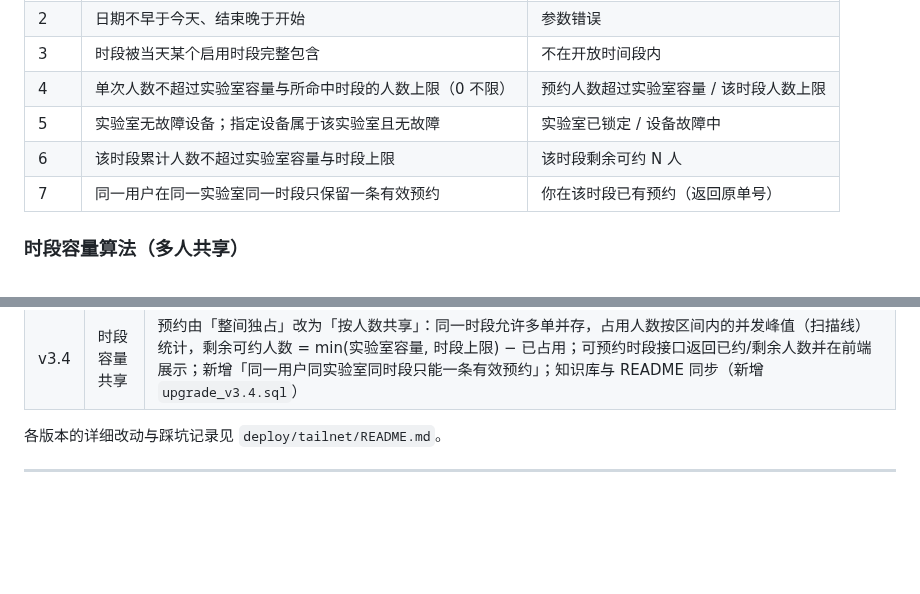
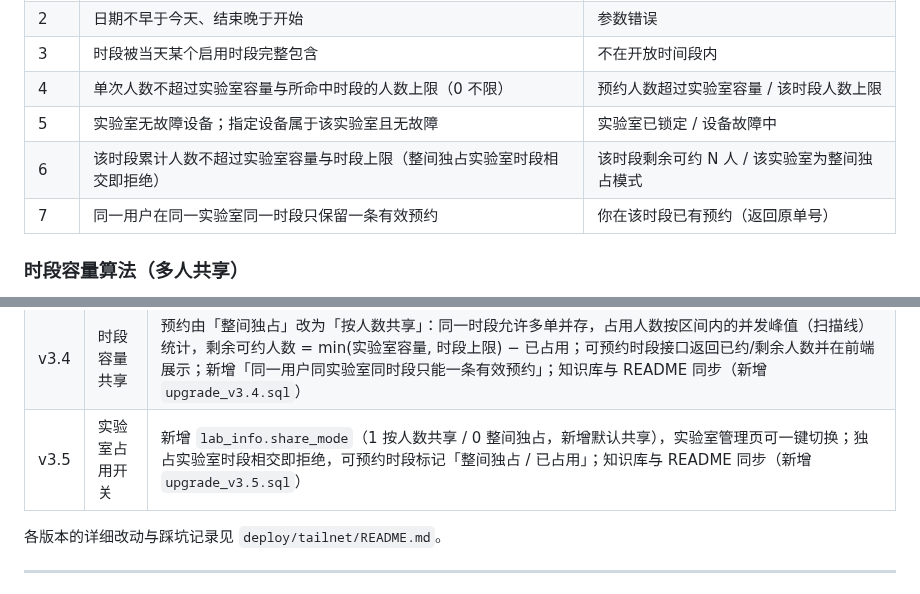
Before and after one commit to Wink-wangchuan/lab-reservation-system, a Markdown page: README.md, 2 parts joined by grey strips. GitHub-like rendering; blank space fills up the shorter version.

```diff
--- a/README.md
+++ b/README.md
@@ -372,7 +372,7 @@ stateDiagram-v2
 | 3 | 时段被当天某个启用时段完整包含 | 不在开放时间段内 |
 | 4 | 单次人数不超过实验室容量与所命中时段的人数上限（0 不限） | 预约人数超过实验室容量 / 该时段人数上限 |
 | 5 | 实验室无故障设备；指定设备属于该实验室且无故障 | 实验室已锁定 / 设备故障中 |
-| 6 | 该时段累计人数不超过实验室容量与时段上限 | 该时段剩余可约 N 人 |
+| 6 | 该时段累计人数不超过实验室容量与时段上限（整间独占实验室时段相交即拒绝） | 该时段剩余可约 N 人 / 该实验室为整间独占模式 |
 | 7 | 同一用户在同一实验室同一时段只保留一条有效预约 | 你在该时段已有预约（返回原单号） |
 
 ### 时段容量算法（多人共享）
@@ -659,6 +666,7 @@ zcat ~/lab-backup/lab_reservation_YYYYmmdd_HHMM.sql.gz | mysql -uroot -p lab_res
 | v3.2 | 知识库优化 | 按后端实现逐条校正知识条目（签到时间窗、实验室锁定判定、待处理报修口径、密码重置吊销范围、导出内存口径、看板状态优先级等 19 处），并新增 12 条高频业务细节（冲突判定状态集合、人数上限口径、单号规则、驳回原因与审批流水、核销失败排查、设备两种状态、报修处理与取消权限、新建实验室默认未开放、AI 数据边界与限流、定时任务），知识库由 50 条扩充到 62 条 |
 | v3.3 | 业务规则补全 | 开放时段人数上限正式生效（0 不限，命中多个时段取最严格）；自助找回密码与退出登录都会吊销已签发令牌；驾驶舱「未完成报修」改为统计待处理 + 维修中，并同步看板、待办与 AI 数据注入口径；知识库与 README 随实现同步更新 |
 | v3.4 | 时段容量共享 | 预约由「整间独占」改为「按人数共享」：同一时段允许多单并存，占用人数按区间内的并发峰值（扫描线）统计，剩余可约人数 = min(实验室容量, 时段上限) − 已占用；可预约时段接口返回已约/剩余人数并在前端展示；新增「同一用户同实验室同时段只能一条有效预约」；知识库与 README 同步（新增 `upgrade_v3.4.sql`） |
+| v3.5 | 实验室占用开关 | 新增 `lab_info.share_mode`（1 按人数共享 / 0 整间独占，新增默认共享），实验室管理页可一键切换；独占实验室时段相交即拒绝，可预约时段标记「整间独占 / 已占用」；知识库与 README 同步（新增 `upgrade_v3.5.sql`） |
 
 各版本的详细改动与踩坑记录见 `deploy/tailnet/README.md`。
 
```
Also changed, not shown: other parts of README.md (+8 -1 lines), docs/screenshots/05-lab-info.png, 15 other files.
